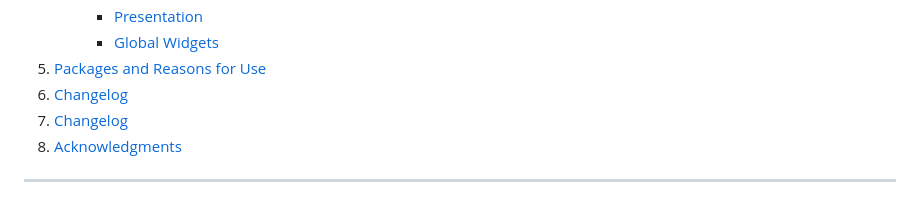
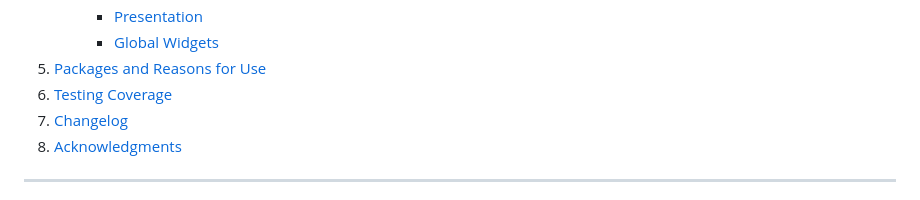
Before and after one commit to foxnoir/invia_case_study, a Markdown page: README.md, the part around one of its changes. Drawn GitHub-style; folded sections open.

```diff
--- a/README.md
+++ b/README.md
@@ -51,7 +51,7 @@
       </ul>
     </li>
     <li><a href="#packages-and-reasons-for-use">Packages and Reasons for Use</a></li>
-    <li><a href="#code-coverage">Changelog</a></li>
+    <li><a href="#testing-coverage">Testing Coverage</a></li>
     <li><a href="#changelog">Changelog</a></li>
     <li><a href="#acknowledgments">Acknowledgments</a></li>
   </ol>
```
Also changed, not shown: other parts of README.md (+1 -1 lines).
